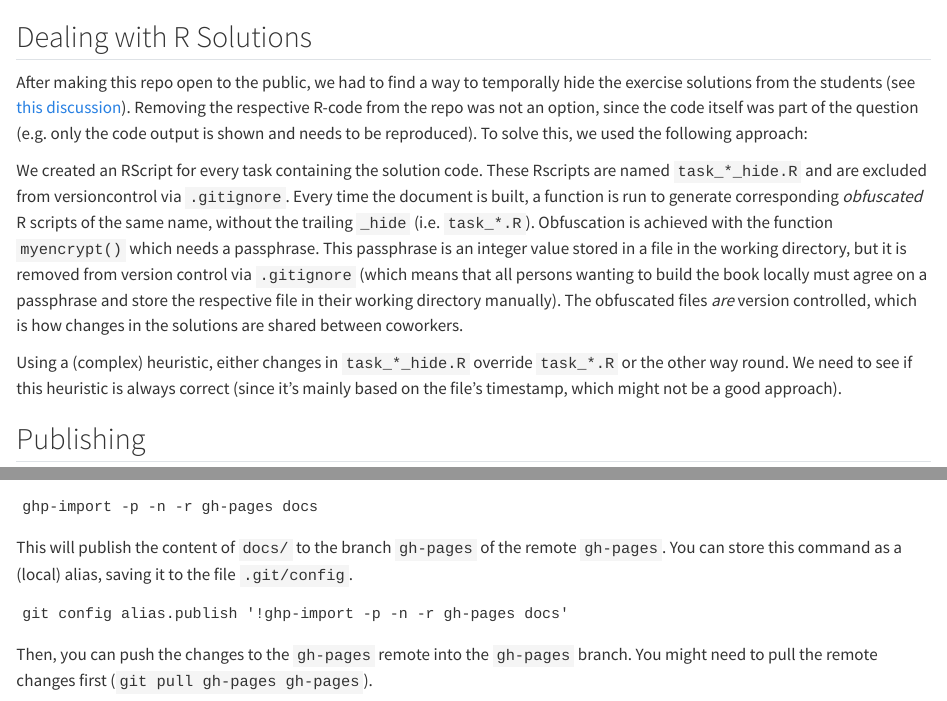
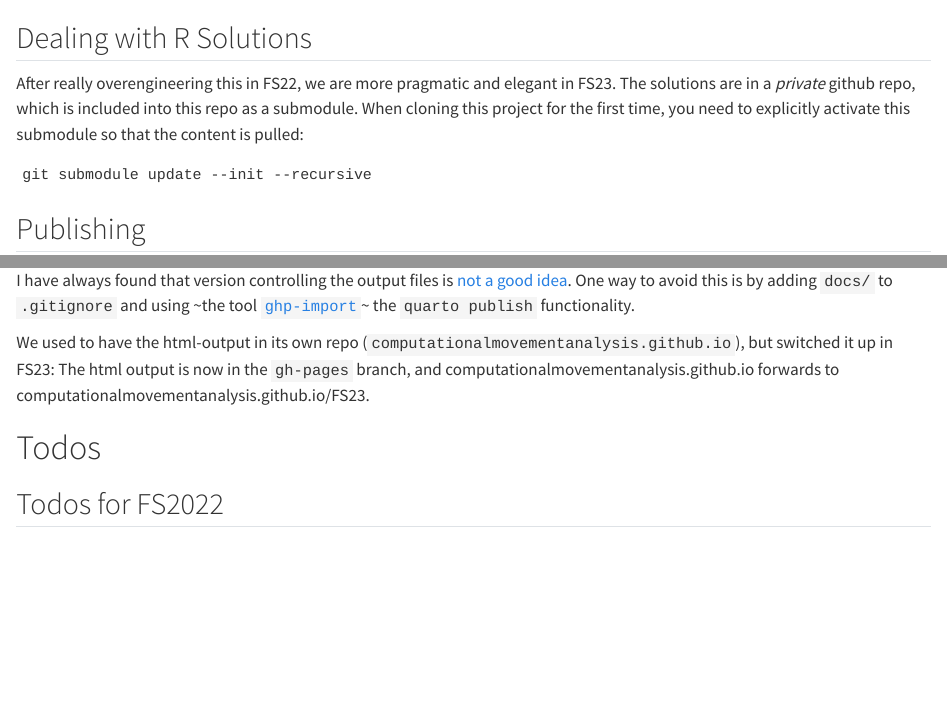
Before and after one commit to ComputationalMovementAnalysis/FS23, a Quarto document (README.qmd): the page in a window 1100 px wide, from 60 px down, and a second part further down, joined at a grey line. Rendered offline with R 4.5, knitr and Pandoc in place of Quarto, with nearby package versions.

Commit message:
update new situ as per #4

````diff
--- a/README.qmd
+++ b/README.qmd
@@ -2,17 +2,15 @@
 
 ## Dealing with R Solutions
 
-After making this repo open to the public, we had to find a way to temporally hide the exercise solutions from the students (see [this discussion](https://github.com/orgs/ComputationalMovementAnalysis/teams/core-team/discussions/2)). Removing the respective R-code from the repo was not an option, since the code itself was part of the question (e.g. only the code output is shown and needs to be reproduced). To solve this, we used the following approach:
+After really overengineering this in FS22, we are more pragmatic and elegant in FS23. The solutions are in a *private* github repo, which is included into this repo as a submodule. When cloning this project for the first time, you need to explicitly activate this submodule so that the content is pulled:
 
-We created an RScript for every task containing the solution code. These Rscripts are named `task_*_hide.R` and are excluded from versioncontrol via `.gitignore`. Every time the document is built, a function is run to generate corresponding *obfuscated* R scripts of the same name, without the trailing `_hide` (i.e. `task_*.R`). Obfuscation is achieved with the function `myencrypt()` which needs a passphrase. This passphrase is an integer value stored in a file in the working directory, but it is removed from version control via `.gitignore` (which means that all persons wanting to build the book locally must agree on a passphrase and store the respective file in their working directory manually). The obfuscated files *are* version controlled, which is how changes in the solutions are shared between coworkers.
-
-Using a (complex) heuristic, either changes in `task_*_hide.R` override `task_*.R` or the other way round. We need to see if this heuristic is always correct (since it's mainly based on the file's timestamp, which might not be a good approach).
+```
+git submodule update --init --recursive
+```
 
 ## Publishing
 
-I have always found that version controlling the output files is [not a good idea](https://stackoverflow.com/q/67664158/4139249). One way to avoid this is by adding `docs/` to `.gitignore` and using the tool [`ghp-import`](https://pypi.org/project/ghp-import/). For this, you first have to add a new remote to the repo:
+I have always found that version controlling the output files is [not a good idea](https://stackoverflow.com/q/67664158/4139249). One way to avoid this is by adding `docs/` to `.gitignore` and using ~the tool [`ghp-import`](https://pypi.org/project/ghp-import/)~ the `quarto publish` functionality.
 
-```
-git remote add gh-pages https://github.com/ComputationalMovementAnalysis/computationalmovementanalysis.github.io
-```
+We used to have the html-output in its own repo (`computationalmovementanalysis.github.io`), but switched it up in FS23: The html output is now in the `gh-pages` branch, and computationalmovementanalysis.github.io forwards to computationalmovementanalysis.github.io/FS23.
 
@@ -22,9 +18 @@ Next, you can push to this remote with the following ghp-command (append `-f` if
-ghp-import -p -n -r gh-pages docs
-```
 
-This will publish the content of `docs/` to the branch `gh-pages` of the remote `gh-pages`. You can store this command as a (local) alias, saving it to the file `.git/config`.
-
-```
-git config alias.publish '!ghp-import -p -n -r gh-pages docs'
-```
-Then, you can push the changes to the `gh-pages` remote into the `gh-pages` branch. You might need to pull the remote changes first (`git pull gh-pages gh-pages`).
````
Also changed, not shown: README.qmd (4 more changed lines).
